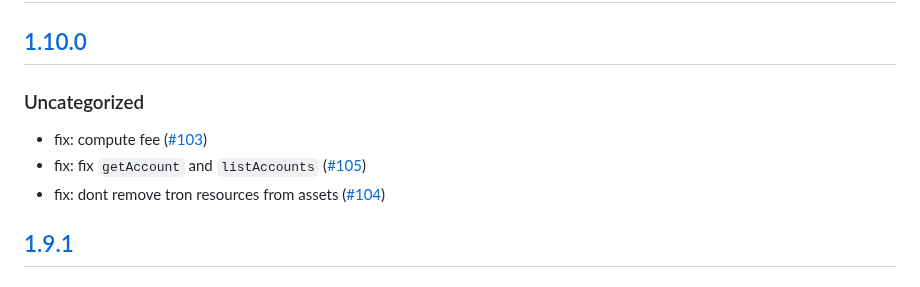
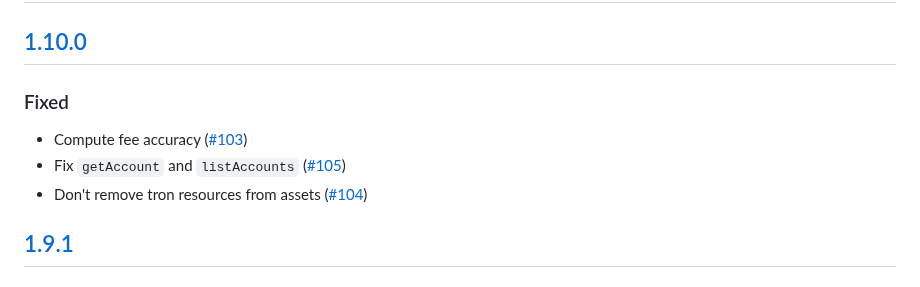
Before and after one commit to MetaMask/snap-tron-wallet, a Markdown page: packages/snap/CHANGELOG.md, the part around the change. Rendered like a GitHub page.

Commit message:
Update CHANGELOG for version 1.10.0 fixes

```diff
--- a/packages/snap/CHANGELOG.md
+++ b/packages/snap/CHANGELOG.md
@@ -9,11 +9,11 @@ and this project adheres to [Semantic Versioning](https://semver.org/spec/v2.0.0
 
 ## [1.10.0]
 
-### Uncategorized
+### Fixed
 
-- fix: compute fee ([#103](https://github.com/MetaMask/snap-tron-wallet/pull/103))
-- fix: fix `getAccount` and `listAccounts` ([#105](https://github.com/MetaMask/snap-tron-wallet/pull/105))
-- fix: dont remove tron resources from assets ([#104](https://github.com/MetaMask/snap-tron-wallet/pull/104))
+- Compute fee accuracy ([#103](https://github.com/MetaMask/snap-tron-wallet/pull/103))
+- Fix `getAccount` and `listAccounts` ([#105](https://github.com/MetaMask/snap-tron-wallet/pull/105))
+- Don't remove tron resources from assets ([#104](https://github.com/MetaMask/snap-tron-wallet/pull/104))
 
 ## [1.9.1]
 
```
